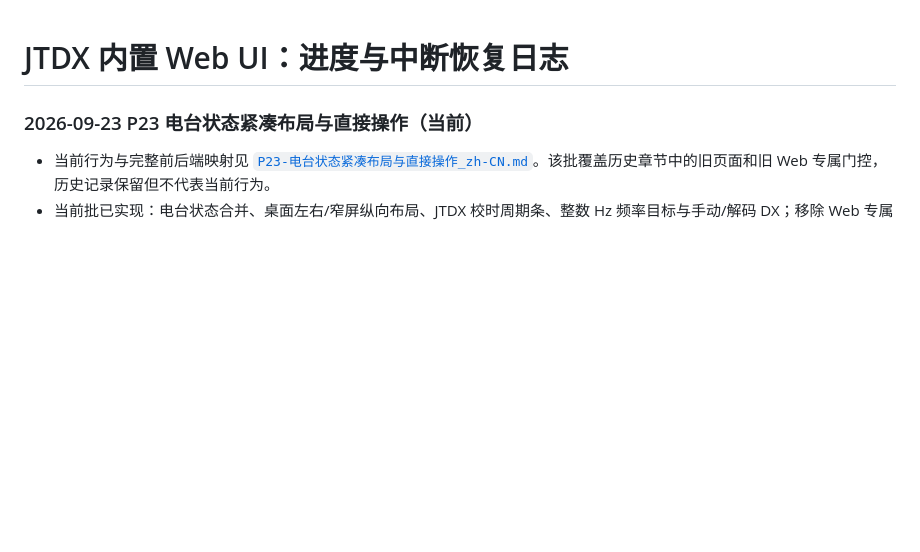
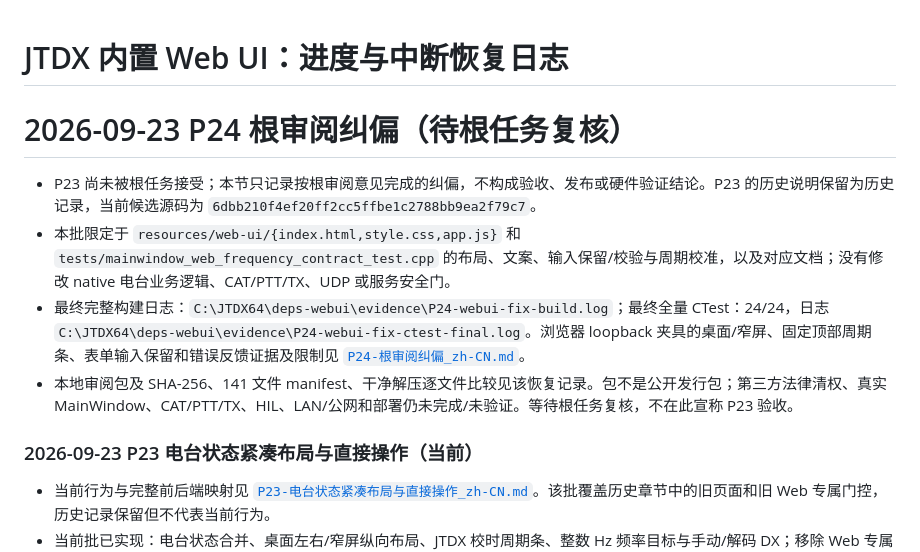
Before and after one commit to iCassius/JTDX_mod, a Markdown page: docs/web-ui/PROGRESS_zh-CN.md, the part around the change. GitHub-like rendering; blank space fills up the shorter version.

Commit message:
记录 P24 根审阅纠偏与验证

```diff
--- a/docs/web-ui/PROGRESS_zh-CN.md
+++ b/docs/web-ui/PROGRESS_zh-CN.md
@@ -1,4 +1,11 @@
 # JTDX 内置 Web UI：进度与中断恢复日志
+
+# 2026-09-23 P24 根审阅纠偏（待根任务复核）
+
+- P23 尚未被根任务接受；本节只记录按根审阅意见完成的纠偏，不构成验收、发布或硬件验证结论。P23 的历史说明保留为历史记录，当前候选源码为 `6dbb210f4ef20ff2cc5ffbe1c2788bb9ea2f79c7`。
+- 本批限定于 `resources/web-ui/{index.html,style.css,app.js}` 和 `tests/mainwindow_web_frequency_contract_test.cpp` 的布局、文案、输入保留/校验与周期校准，以及对应文档；没有修改 native 电台业务逻辑、CAT/PTT/TX、UDP 或服务安全门。
+- 最终完整构建日志：`C:\JTDX64\deps-webui\evidence\P24-webui-fix-build.log`；最终全量 CTest：24/24，日志 `C:\JTDX64\deps-webui\evidence\P24-webui-fix-ctest-final.log`。浏览器 loopback 夹具的桌面/窄屏、固定顶部周期条、表单输入保留和错误反馈证据及限制见 [`P24-根审阅纠偏_zh-CN.md`](P24-根审阅纠偏_zh-CN.md)。
+- 本地审阅包及 SHA-256、141 文件 manifest、干净解压逐文件比较见该恢复记录。包不是公开发行包；第三方法律清权、真实 MainWindow、CAT/PTT/TX、HIL、LAN/公网和部署仍未完成/未验证。等待根任务复核，不在此宣称 P23 验收。
 
 ### 2026-09-23 P23 电台状态紧凑布局与直接操作（当前）
 
```
Also changed, not shown: WEB_UI_START_HERE_zh-CN.md (+8 -2 lines), docs/web-ui/P24-根审阅纠偏_zh-CN.md (added, +54 -0 lines).
